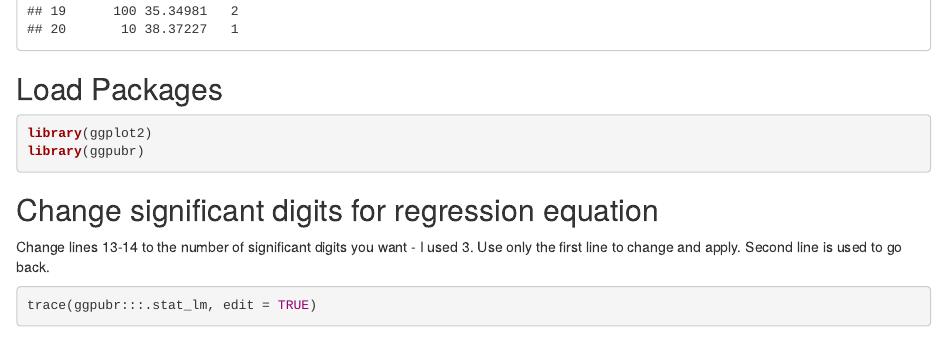
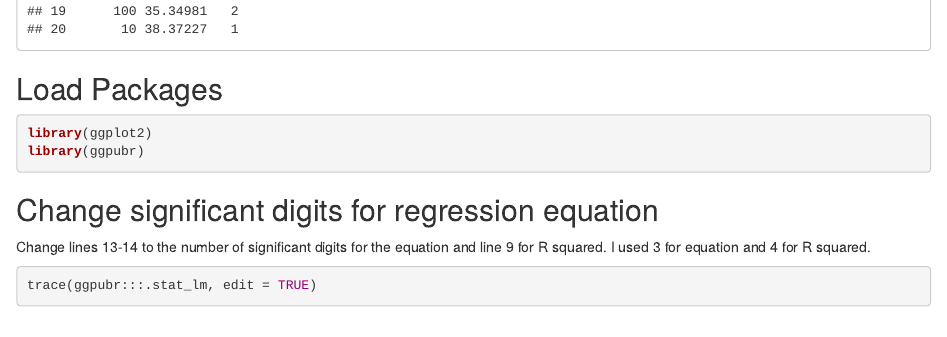
Before and after one commit to emrog13/Tar-spot-qPCR, an R Markdown document (Standar Curve Markdown.Rmd): the page in a window 1100 px wide, from 960 px down. Rendered offline with R 4.5, knitr and Pandoc, with nearby package versions; some code elsewhere in the file could not run offline.

Commit message:
Update Standar Curve Markdown.Rmd

````diff
--- a/Standar Curve Markdown.Rmd
+++ b/Standar Curve Markdown.Rmd
@@ -26,7 +26,7 @@ library(ggplot2)
 library(ggpubr)
 ```
 ## Change significant digits for regression equation
-Change lines 13-14 to the number of significant digits you want - I used 3. Use only the first line to change and apply. Second line is used to go back.
+Change lines 13-14 to the number of significant digits for the equation and line 9 for R squared. I used 3 for equation and 4 for R squared.
 ```{r, message = FALSE}
 trace(ggpubr:::.stat_lm, edit = TRUE)
  untrace(ggpubr:::.stat_lm)
````
